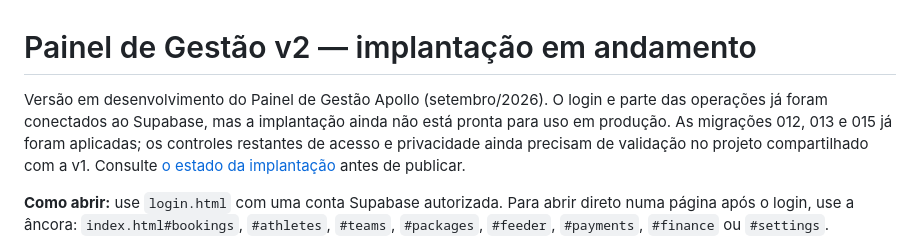
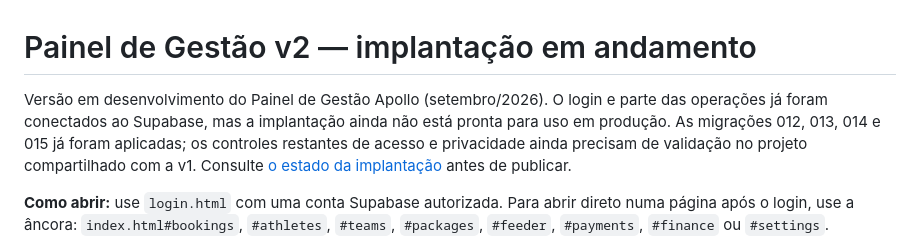
Before and after one commit to apollovoleibol/management_panel_v2, a Markdown page: README.md, the part around the change. Drawn GitHub-style.

```diff
--- a/README.md
+++ b/README.md
@@ -1,6 +1,6 @@
 # Painel de Gestão v2 — implantação em andamento
 
-Versão em desenvolvimento do Painel de Gestão Apollo (setembro/2026). O login e parte das operações já foram conectados ao Supabase, mas a implantação ainda não está pronta para uso em produção. As migrações 012, 013 e 015 já foram aplicadas; os controles restantes de acesso e privacidade ainda precisam de validação no projeto compartilhado com a v1. Consulte [o estado da implantação](docs/IMPLEMENTACAO_REAL.md) antes de publicar.
+Versão em desenvolvimento do Painel de Gestão Apollo (setembro/2026). O login e parte das operações já foram conectados ao Supabase, mas a implantação ainda não está pronta para uso em produção. As migrações 012, 013, 014 e 015 já foram aplicadas; os controles restantes de acesso e privacidade ainda precisam de validação no projeto compartilhado com a v1. Consulte [o estado da implantação](docs/IMPLEMENTACAO_REAL.md) antes de publicar.
 
 **Como abrir:** use `login.html` com uma conta Supabase autorizada. Para abrir direto numa página após o login, use a âncora: `index.html#bookings`, `#athletes`, `#teams`, `#packages`, `#feeder`, `#payments`, `#finance` ou `#settings`.
 
```
Also changed, not shown: docs/IMPLEMENTACAO_REAL.md (+2 -2 lines), docs/INTEGRACAO_TECNOFIT_2026-09-29.md (+1 -1 lines).
